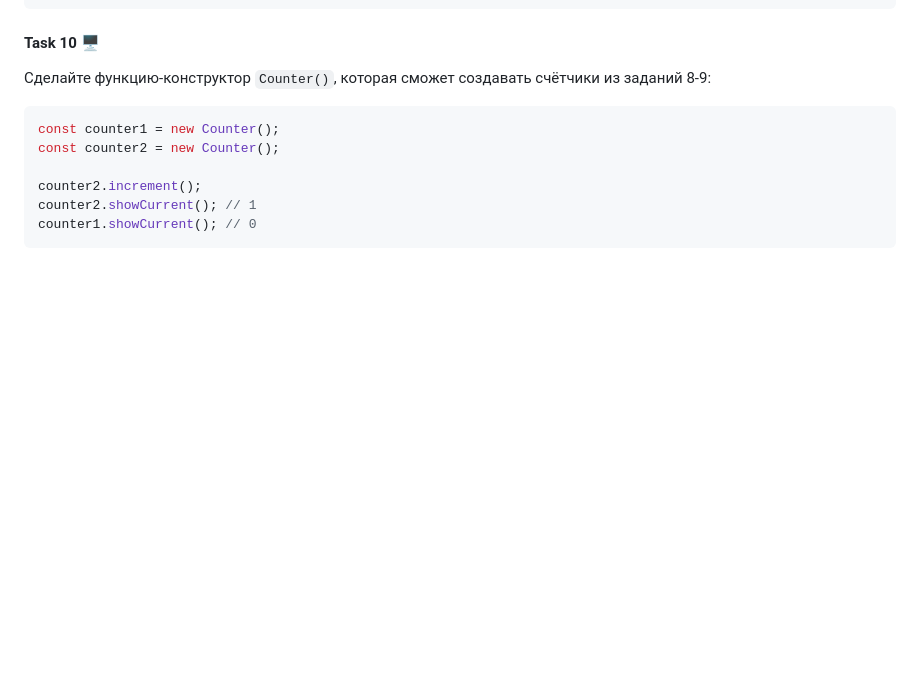
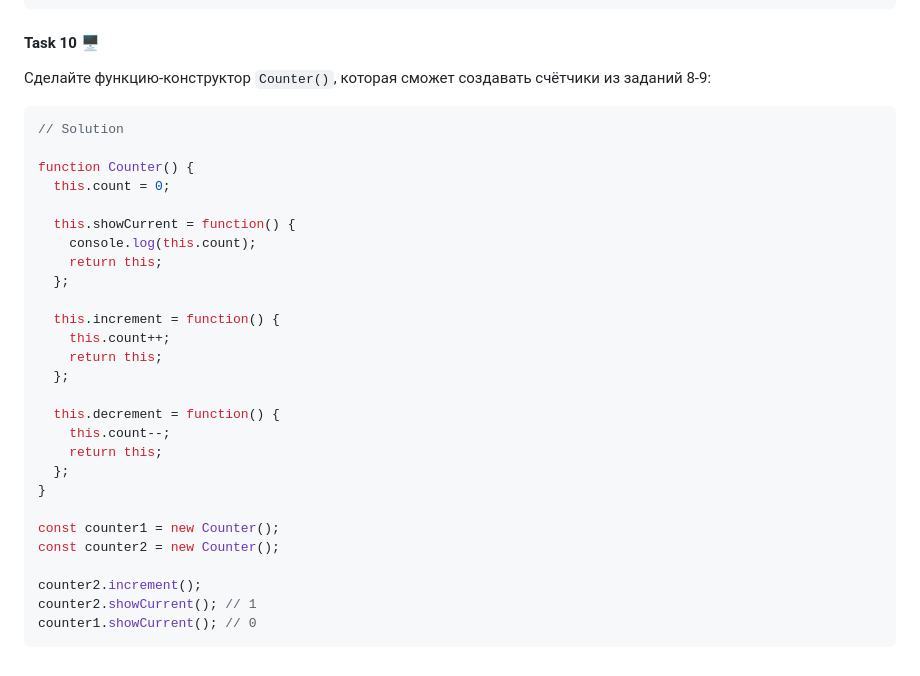
Before and after one commit to Alenika/wd10-JS, a Markdown page: Lesson-4/homework4.md, the part around the change. GitHub-like rendering; blank space fills up the shorter version.

Commit message:
Added solution for the 10th task in homework4.md file

````diff
--- a/Lesson-4/homework4.md
+++ b/Lesson-4/homework4.md
@@ -218,6 +218,27 @@ counter.showCurrent().increment().increment().showCurrent().decrement().showCurr
 Сделайте функцию-конструктор `Counter()`, которая сможет создавать счётчики из заданий 8-9:
 
 ```JS
+// Solution
+
+function Counter() {
+  this.count = 0;
+
+  this.showCurrent = function() {
+    console.log(this.count);
+    return this;
+  };
+
+  this.increment = function() {
+    this.count++;
+    return this;
+  };
+
+  this.decrement = function() {
+    this.count--;
+    return this;
+  };
+}
+
 const counter1 = new Counter();
 const counter2 = new Counter();
 
````
